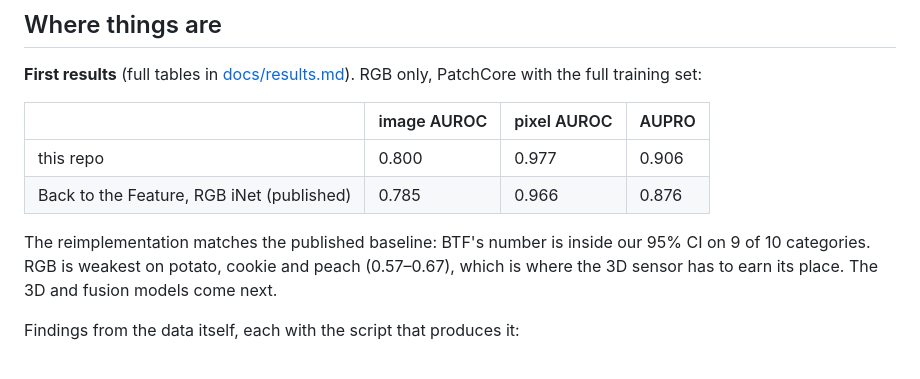
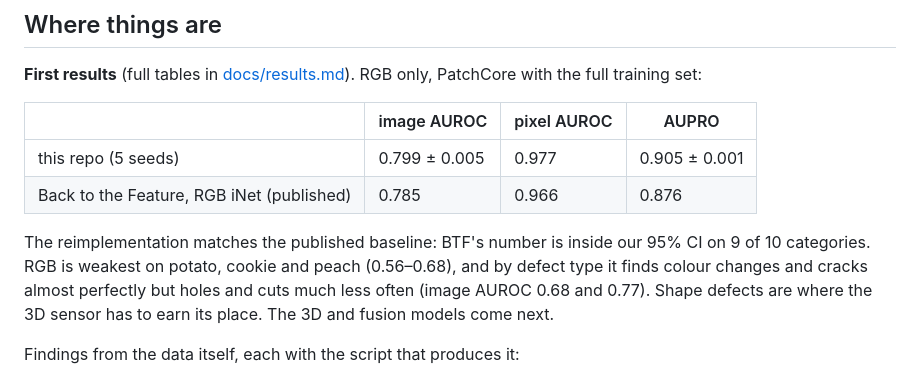
Before and after one commit to borabek/factorylens, a Markdown page: README.md, the part around the change. GitHub-like rendering.

Commit message:
readme: seed-averaged rgb numbers and the defect-type finding

```diff
--- a/README.md
+++ b/README.md
@@ -12,10 +12,10 @@ This is a work in progress (started October 2026). The research question, the da
 
 | | image AUROC | pixel AUROC | AUPRO |
 |---|---|---|---|
-| this repo | 0.800 | 0.977 | 0.906 |
+| this repo (5 seeds) | 0.799 ± 0.005 | 0.977 | 0.905 ± 0.001 |
 | Back to the Feature, RGB iNet (published) | 0.785 | 0.966 | 0.876 |
 
-The reimplementation matches the published baseline: BTF's number is inside our 95% CI on 9 of 10 categories. RGB is weakest on potato, cookie and peach (0.57–0.67), which is where the 3D sensor has to earn its place. The 3D and fusion models come next.
+The reimplementation matches the published baseline: BTF's number is inside our 95% CI on 9 of 10 categories. RGB is weakest on potato, cookie and peach (0.56–0.68), and by defect type it finds colour changes and cracks almost perfectly but holes and cuts much less often (image AUROC 0.68 and 0.77). Shape defects are where the 3D sensor has to earn its place. The 3D and fusion models come next.
 
 Findings from the data itself, each with the script that produces it:
 
```
